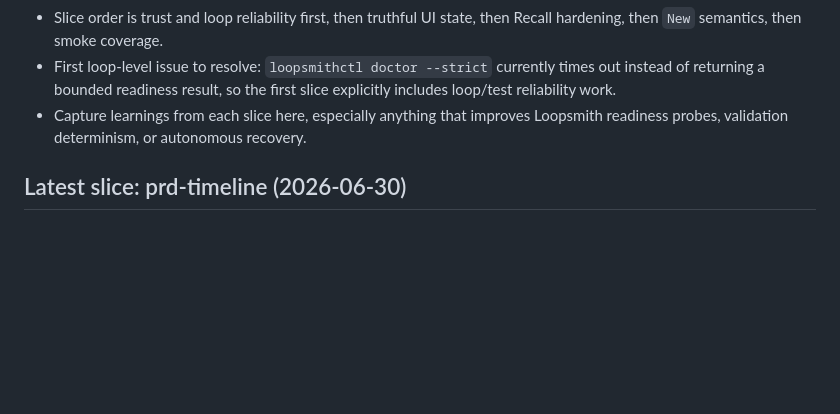
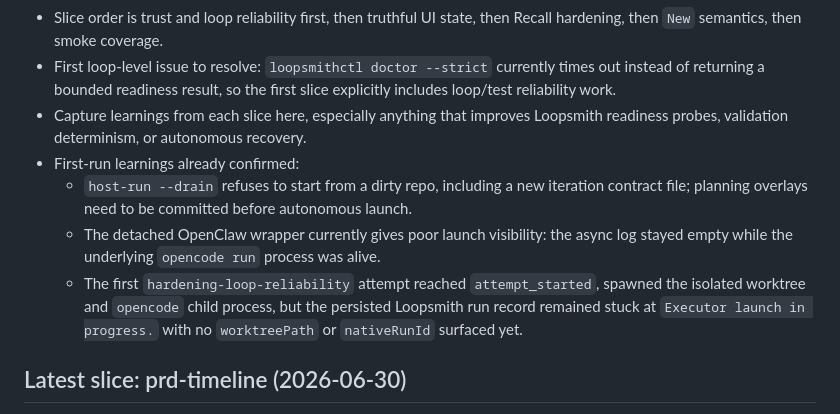
Before and after one commit to 1digitalD/engram, a Markdown page: EXECUTION-TRACKER.md, the part around the change. Drawn GitHub-style; blank space fills up the shorter version.

Commit message:
docs(loopsmith): capture hardening launch learnings

```diff
--- a/EXECUTION-TRACKER.md
+++ b/EXECUTION-TRACKER.md
@@ -13,6 +13,10 @@ Runtime baseline: `/api/v4` only, fresh Postgres + pgvector schema, write-enable
 - Slice order is trust and loop reliability first, then truthful UI state, then Recall hardening, then `New` semantics, then smoke coverage.
 - First loop-level issue to resolve: `loopsmithctl doctor --strict` currently times out instead of returning a bounded readiness result, so the first slice explicitly includes loop/test reliability work.
 - Capture learnings from each slice here, especially anything that improves Loopsmith readiness probes, validation determinism, or autonomous recovery.
+- First-run learnings already confirmed:
+  - `host-run --drain` refuses to start from a dirty repo, including a new iteration contract file; planning overlays need to be committed before autonomous launch.
+  - The detached OpenClaw wrapper currently gives poor launch visibility: the async log stayed empty while the underlying `opencode run` process was alive.
+  - The first `hardening-loop-reliability` attempt reached `attempt_started`, spawned the isolated worktree and `opencode` child process, but the persisted Loopsmith run record remained stuck at `Executor launch in progress.` with no `worktreePath` or `nativeRunId` surfaced yet.
 
 ## Latest slice: prd-timeline (2026-06-30)
 
```
